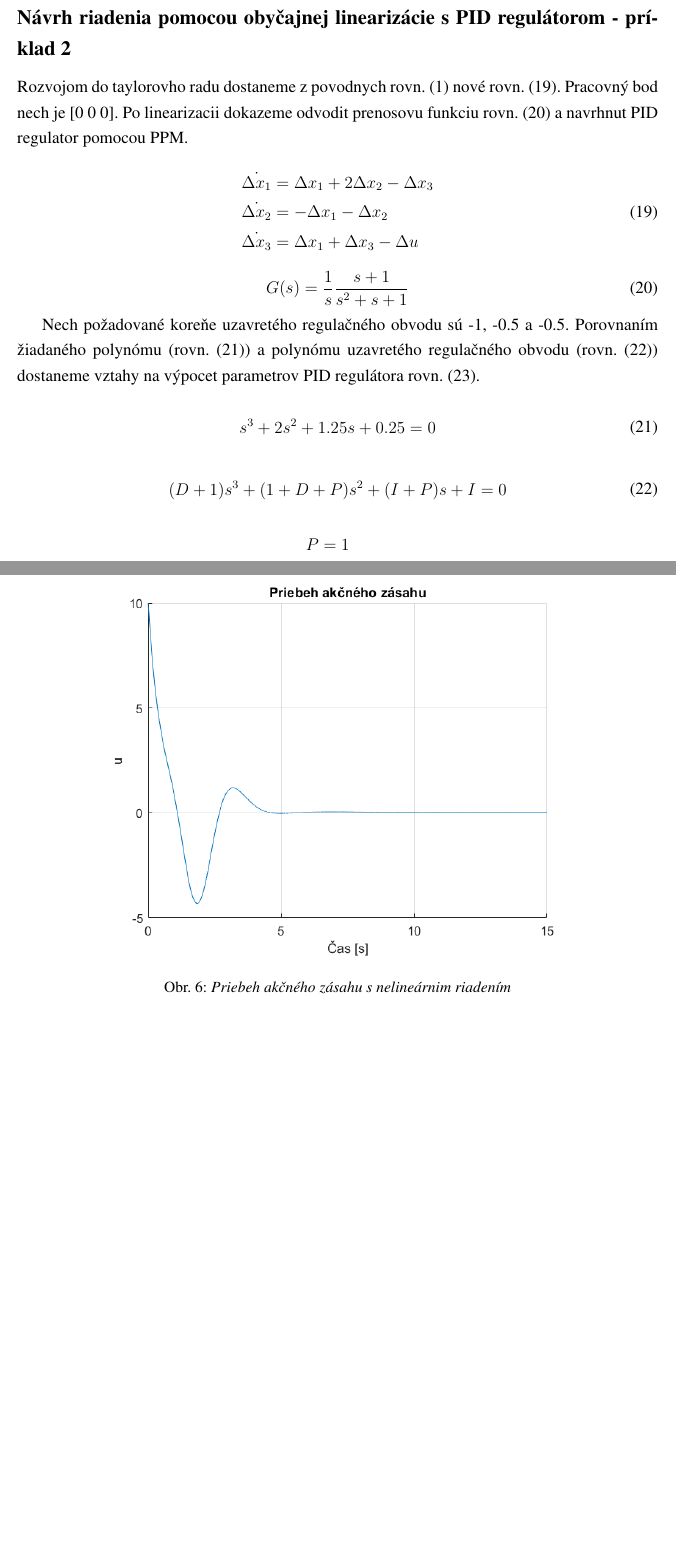
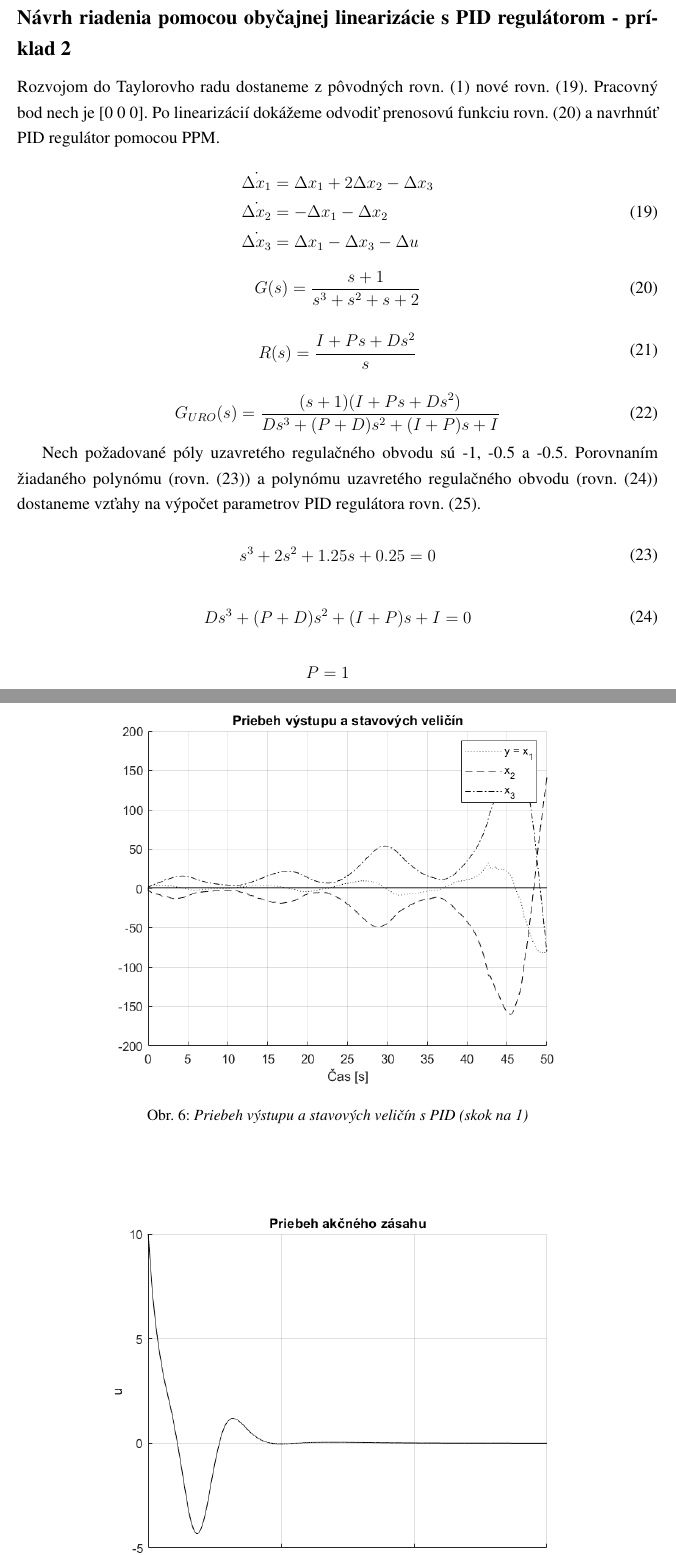
Before and after one commit to Jan123544/Timovy_projekt, a LaTeX document (dokumentacia/vsPr2/svlvvPr2.tex): two parts of pages 5 and 8 of 8, joined at a grey line, cut so that both start at the same text, the shorter picture padded with empty space. The pictures show the PDF file dokumentacia/vsPr2/svlvvPr2.pdf that the author committed with the source.

Commit message:
fixup! DOC: add subtask

```diff
--- a/dokumentacia/vsPr2/svlvvPr2.tex
+++ b/dokumentacia/vsPr2/svlvvPr2.tex
@@ -198,7 +198,7 @@ Z toho určíme zosilnenie $K$, \cref{eqn:svlvs2_hodnotaK}.
 \newpage
 \subsection*{Návrh riadenia pomocou obyčajnej linearizácie s PID regulátorom - príklad 2}
 
-Rozvojom do taylorovho radu dostaneme z povodnych \cref{eqn:svlvs2_rovniceSystemu} nové \cref{eqn:svlvs2_rovniceSystemuLinearizovane}. Pracovný bod nech je [0 0 0]. Po linearizacii dokazeme odvodit prenosovu funkciu \cref{eqn:svlvs2_prenosSystemuLinearizovane} a navrhnut PID regulator pomocou PPM.
+Rozvojom do Taylorovho radu dostaneme z pôvodných \cref{eqn:svlvs2_rovniceSystemu} nové \cref{eqn:svlvs2_rovniceSystemuLinearizovane}. Pracovný bod nech je [0 0 0]. Po linearizácií dokážeme odvodiť prenosovú funkciu \cref{eqn:svlvs2_prenosSystemuLinearizovane} a navrhnúť PID regulátor pomocou PPM.
 
 \begin{equation}
 		\begin{aligned}
@@ -218,2 +218 @@ Rozvojom do taylorovho radu dostaneme z povodnych \cref{eqn:svlvs2_rovniceSystem
 
-Nech požadované koreňe uzavretého regulačného obvodu sú -1, -0.5 a -0.5. Porovnaním žiadaného polynómu (\cref{eqn:svlvs2_ziadanaURO}) a polynómu uzavretého regulačného obvodu (\cref{eqn:svlvs2_nasaURO}) dostaneme vztahy na výpocet parametrov PID regulátora \cref{eqn:svlvs2_parametrePID}.
@@ -220,3 +224,13 @@ Nech požadované koreňe uzavretého regulačného obvodu sú -1, -0.5 a -0.5.
+\end{equation}
+
+\begin{equation}
+		\begin{aligned}
+		G_{URO}(s) = \frac{(s+1)(I + Ps + Ds^2)}{Ds^3+(P+D)s^2+(I+P)s+I}
+		\end{aligned}
+		\label{eqn:svlvs2_prenosUROSystemuLinearizovane}
+\end{equation}
+
+Nech požadované póly uzavretého regulačného obvodu sú -1, -0.5 a -0.5. Porovnaním žiadaného polynómu (\cref{eqn:svlvs2_ziadanaURO}) a polynómu uzavretého regulačného obvodu (\cref{eqn:svlvs2_nasaURO}) dostaneme vzťahy na výpočet parametrov PID regulátora \cref{eqn:svlvs2_parametrePID}.
 
 \begin{equation}
 		\begin{aligned}
@@ -266,3 +281,4 @@ Na \cref{fig:svlvs2_simulaciaNelin} a \cref{fig:svlvs2_SimulaciaPID} môžeme vi
 	\begin{figure}[h!]
 		\centering
 		\includegraphics[width=0.8\linewidth]{SimulaciaNelin}
+		\caption{Priebeh výstupu a stavových veličín s nelineárnym riadením}
@@ -273,14 +288,21 @@ Na \cref{fig:svlvs2_simulaciaNelin} a \cref{fig:svlvs2_SimulaciaPID} môžeme vi
 	\begin{figure}[h!]
 		\centering
 		\includegraphics[width=0.8\linewidth]{SimulaciaPID}
-		\caption{Priebeh výstupu a stavových veličín s PID}
+		\caption{Priebeh výstupu a stavových veličín s PID (skok na 0.1)}
 		\label{fig:svlvs2_SimulaciaPID}
 	\end{figure}
 
 	\begin{figure}[h!]
 		\centering
+		\includegraphics[width=0.8\linewidth]{SimulaciaPIDVelkySkok}
+		\caption{Priebeh výstupu a stavových veličín s PID (skok na 1)}
+		\label{fig:svlvs2_SimulaciaPIDVelkySkok}
+	\end{figure}
+
+	\begin{figure}[h!]
+		\centering
 		\includegraphics[width=0.8\linewidth]{SimulaciaNelinU}
-		\caption{Priebeh akčného zásahu s nelineárnim riadením}
+		\caption{Priebeh akčného zásahu s nelineárnym riadením}
 		\label{fig:svlvs2_simulaciaNelinU}
 	\end{figure}
 
```
Also changed, not shown: dokumentacia/vsPr2/SimulaciaNelin.png, dokumentacia/vsPr2/SimulaciaNelinU.png, dokumentacia/vsPr2/SimulaciaPID.png, dokumentacia/vsPr2/SimulaciaPIDVelkySkok.png (added), dokumentacia/vsPr2/svlvvPr2.pdf, dokumentacia/vsPr2/svlvvPr2.tex (31 more changed lines), 1 other file.
